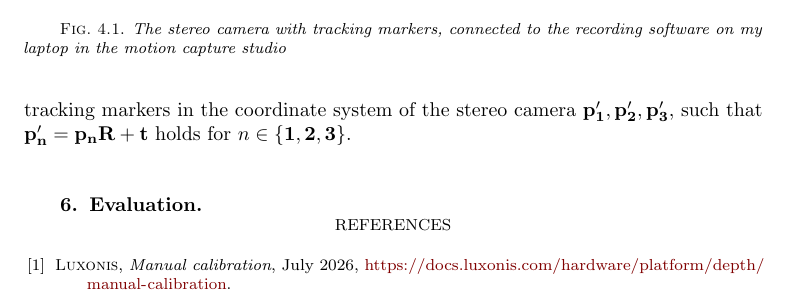
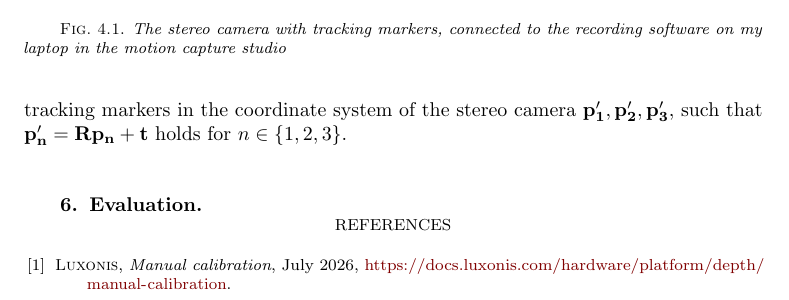
Before and after one commit to arthurkehrwald/point-tracking-filter, a LaTeX paper (paper/main.tex): part of page 3 of 3, cut so that both start at the same text. Compiled offline with pdfLaTeX.

Commit message:
Paper: Fix math

```diff
--- a/paper/main.tex
+++ b/paper/main.tex
@@ -83,7 +83,7 @@ A drawback is that possible differences in the latency of the two recordings are
 
 Three tracking markers attached to the stereo camera allow the \emph{OptiTrack} cameras to capture their position and orientation relative to the LED, and thus allow the LED coordinates to be mapped from the coordinate system of one camera system into that of the other by a combination of a translation and a rotation.
 For this, an assignment of the markers must first be made. The mount of the tracking markers is designed such that the markers form a triangle with three clearly different side lengths.
-The rotation matrix $\mathbf{R}$ and the translation vector $\mathbf{t}$ map the positions of the three tracking markers $\mathbf{p_1}, \mathbf{p_2}, \mathbf{p_3}$ determined by the \emph{OptiTrack} system onto the positions of the tracking markers in the coordinate system of the stereo camera $\mathbf{p'_1}, \mathbf{p'_2}, \mathbf{p'_3}$, such that $\mathbf{p'_n} = \mathbf{p_n} \mathbf{R} + \mathbf{t}$ holds for $n \in \mathbf{\{1, 2, 3\}}$.
+The rotation matrix $\mathbf{R}$ and the translation vector $\mathbf{t}$ map the positions of the three tracking markers $\mathbf{p_1}, \mathbf{p_2}, \mathbf{p_3}$ determined by the \emph{OptiTrack} system onto the positions of the tracking markers in the coordinate system of the stereo camera $\mathbf{p'_1}, \mathbf{p'_2}, \mathbf{p'_3}$, such that $\mathbf{p'_n} = \mathbf{R} \mathbf{p_n}+ \mathbf{t}$ holds for $n \in \{1, 2, 3\}$.
 
 \section{Evaluation}
 \label{sec:evaluation}
```
